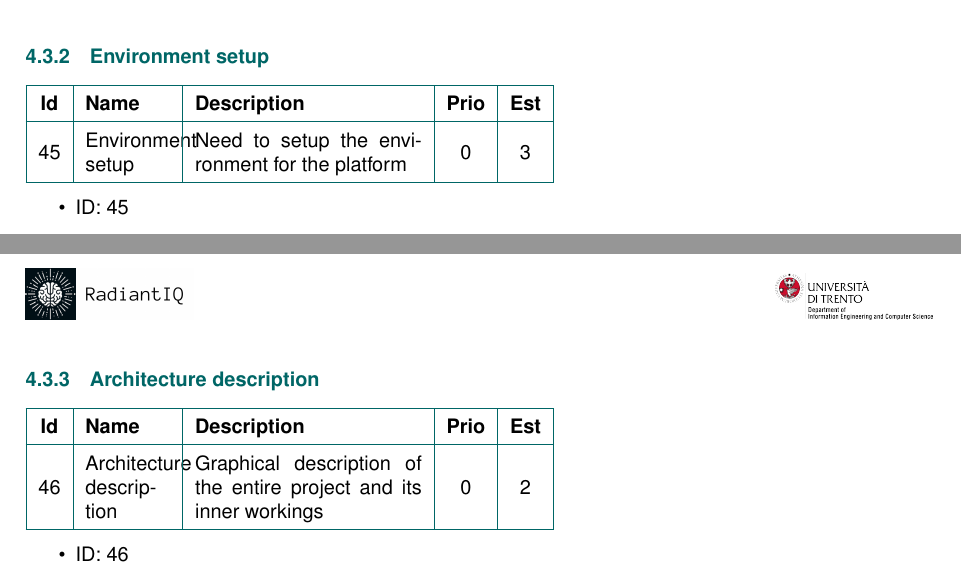
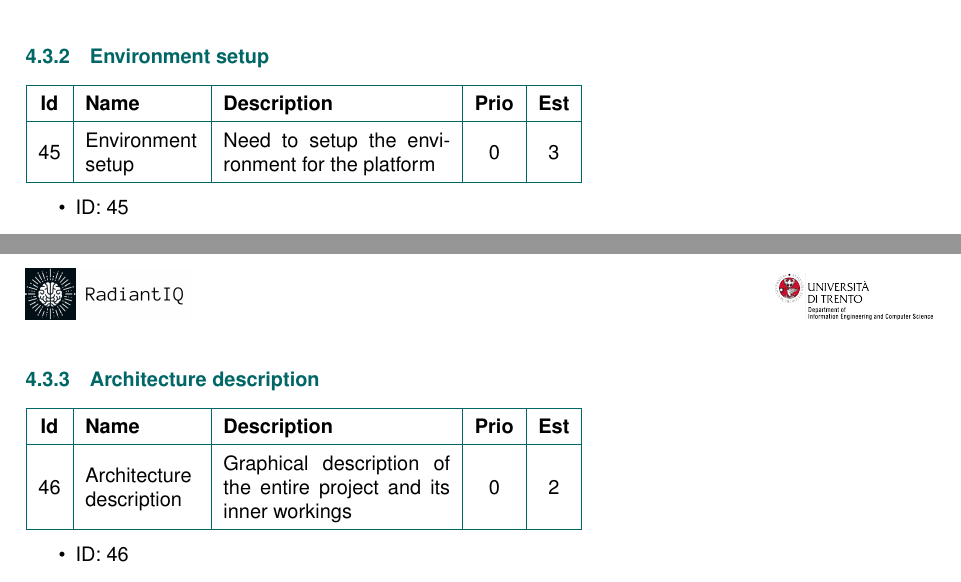
Before and after one commit to anhtuduong/RadiantIQ-test, a LaTeX document (deliverables/D2/main.tex, which reads deliverables/D2/sections/product_backlog.tex): two parts of pages 56 and 57 of 83, joined at a grey line, cut so that both start at the same text. Compiled offline with pdfLaTeX.

Commit message:
fix: minor formatting bugs fixed

```diff
--- a/deliverables/D2/sections/product_backlog.tex
+++ b/deliverables/D2/sections/product_backlog.tex
@@ -1016,7 +1016,7 @@ This section contains 3 subsections:
 
 \newpage
 \subsubsection{Environment setup}
-\begin{tabular}{|c|m{1.5cm}|m{4cm}|c|c|}
+\begin{tabular}{|c|m{2cm}|m{4cm}|c|c|}
 	\hline
 	\textbf{Id}&\textbf{Name}&\textbf{Description}&\textbf{Prio}&\textbf{Est}\\
 	\hline
@@ -1041,7 +1041,7 @@ This section contains 3 subsections:
 
 \newpage
 \subsubsection{Architecture description}
-\begin{tabular}{|c|m{1.5cm}|m{4cm}|c|c|}
+\begin{tabular}{|c|m{2cm}|m{4cm}|c|c|}
 	\hline
 	\textbf{Id}&\textbf{Name}&\textbf{Description}&\textbf{Prio}&\textbf{Est}\\
 	\hline
```
